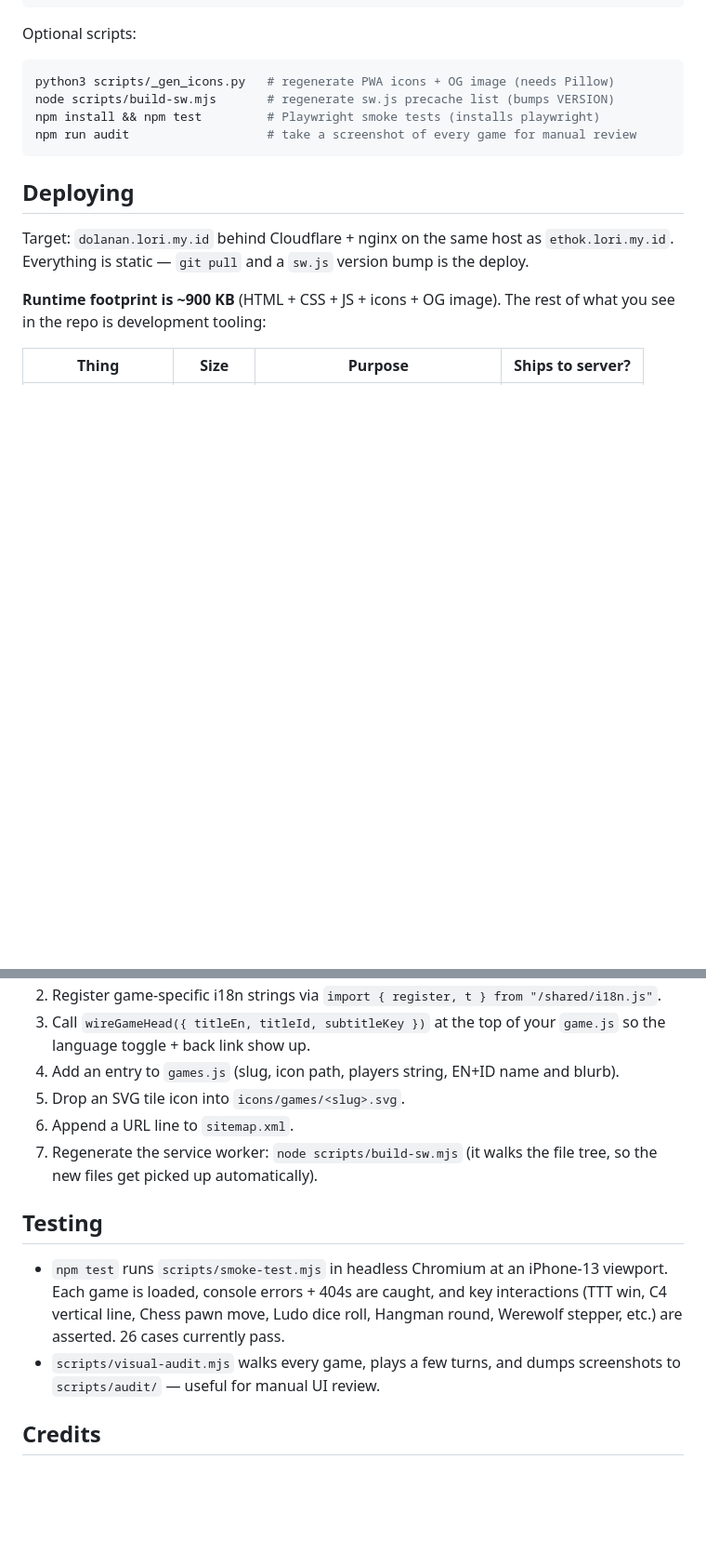
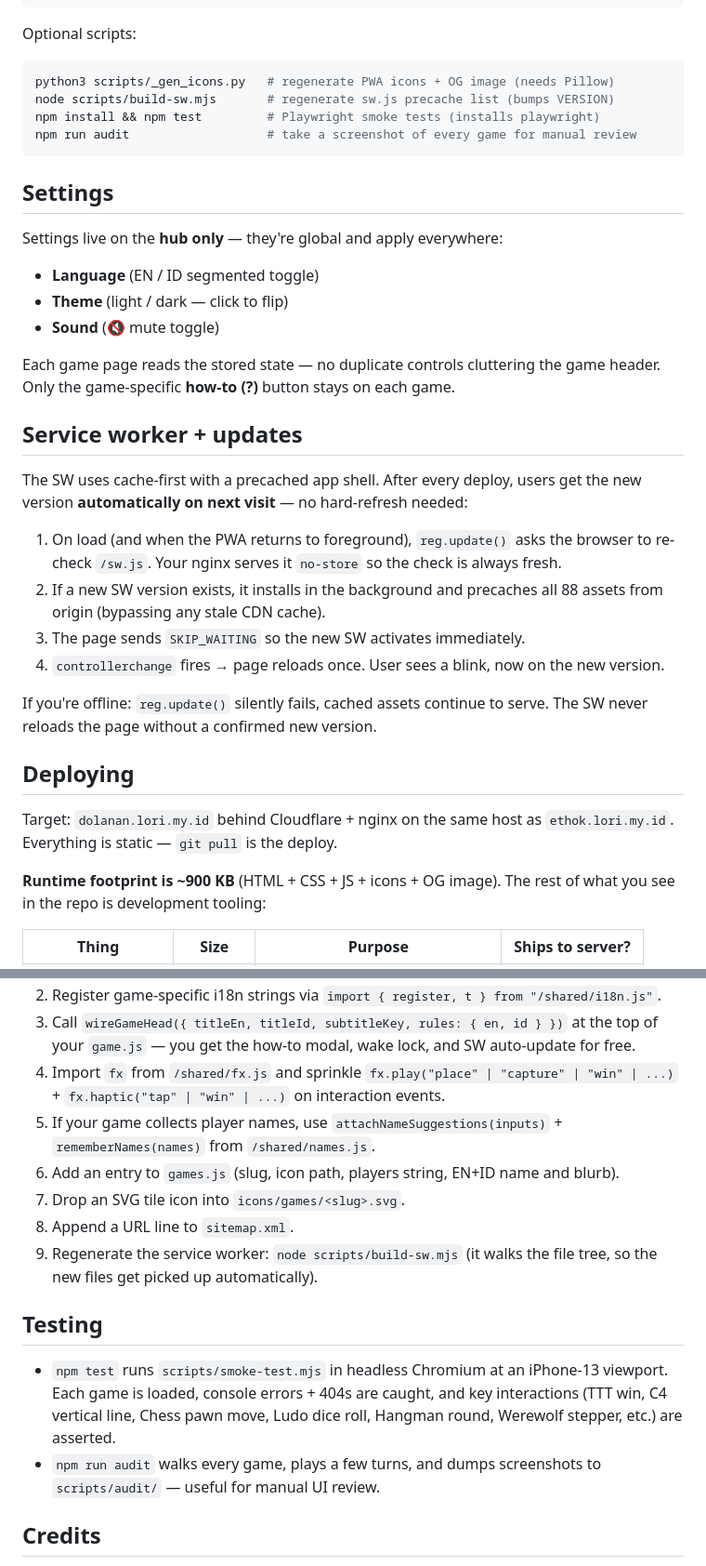
Before and after one commit to chud-lori/dolanan, a Markdown page: README.md, 2 parts joined by grey strips. Shown at 93% size. GitHub-like rendering; blank space fills up the shorter version.

````diff
--- a/README.md
+++ b/README.md
@@ -113,11 +124,38 @@ npm install && npm test         # Playwright smoke tests (installs playwright)
 npm run audit                   # take a screenshot of every game for manual review
 ```
 
+## Settings
+
+Settings live on the **hub only** — they're global and apply everywhere:
+
+- **Language** (EN / ID segmented toggle)
+- **Theme** (light / dark — click to flip)
+- **Sound** (🔇 mute toggle)
+
+Each game page reads the stored state — no duplicate controls cluttering the
+game header. Only the game-specific **how-to (?)** button stays on each game.
+
+## Service worker + updates
+
+The SW uses cache-first with a precached app shell. After every deploy, users
+get the new version **automatically on next visit** — no hard-refresh needed:
+
+1. On load (and when the PWA returns to foreground), `reg.update()` asks the
+   browser to re-check `/sw.js`. Your nginx serves it `no-store` so the check
+   is always fresh.
+2. If a new SW version exists, it installs in the background and precaches
+   all 88 assets from origin (bypassing any stale CDN cache).
+3. The page sends `SKIP_WAITING` so the new SW activates immediately.
+4. `controllerchange` fires → page reloads once. User sees a blink, now on
+   the new version.
+
+If you're offline: `reg.update()` silently fails, cached assets continue to
+serve. The SW never reloads the page without a confirmed new version.
+
 ## Deploying
 
 Target: `dolanan.lori.my.id` behind Cloudflare + nginx on the same host as
-`ethok.lori.my.id`. Everything is static — `git pull` and a `sw.js` version
-bump is the deploy.
+`ethok.lori.my.id`. Everything is static — `git pull` is the deploy.
 
 **Runtime footprint is ~900 KB** (HTML + CSS + JS + icons + OG image). The
 rest of what you see in the repo is development tooling:
@@ -174,12 +211,17 @@ takes over.
 2. Register game-specific i18n strings via
    `import { register, t } from "/shared/i18n.js"`.
-3. Call `wireGameHead({ titleEn, titleId, subtitleKey })` at the top of your
-   `game.js` so the language toggle + back link show up.
-4. Add an entry to `games.js` (slug, icon path, players string, EN+ID name
+3. Call `wireGameHead({ titleEn, titleId, subtitleKey, rules: { en, id } })`
+   at the top of your `game.js` — you get the how-to modal, wake lock, and
+   SW auto-update for free.
+4. Import `fx` from `/shared/fx.js` and sprinkle `fx.play("place" | "capture"
+   | "win" | ...)` + `fx.haptic("tap" | "win" | ...)` on interaction events.
+5. If your game collects player names, use `attachNameSuggestions(inputs)` +
+   `rememberNames(names)` from `/shared/names.js`.
+6. Add an entry to `games.js` (slug, icon path, players string, EN+ID name
    and blurb).
-5. Drop an SVG tile icon into `icons/games/<slug>.svg`.
-6. Append a URL line to `sitemap.xml`.
-7. Regenerate the service worker: `node scripts/build-sw.mjs` (it walks the
+7. Drop an SVG tile icon into `icons/games/<slug>.svg`.
+8. Append a URL line to `sitemap.xml`.
+9. Regenerate the service worker: `node scripts/build-sw.mjs` (it walks the
    file tree, so the new files get picked up automatically).
 
 ## Testing
@@ -187,9 +229,8 @@ takes over.
 - `npm test` runs `scripts/smoke-test.mjs` in headless Chromium at an
   iPhone-13 viewport. Each game is loaded, console errors + 404s are caught,
   and key interactions (TTT win, C4 vertical line, Chess pawn move, Ludo
-  dice roll, Hangman round, Werewolf stepper, etc.) are asserted. 26 cases
-  currently pass.
-- `scripts/visual-audit.mjs` walks every game, plays a few turns, and dumps
+  dice roll, Hangman round, Werewolf stepper, etc.) are asserted.
+- `npm run audit` walks every game, plays a few turns, and dumps
   screenshots to `scripts/audit/` — useful for manual UI review.
 
 ## Credits
````
Also changed, not shown: other parts of README.md (+51 -41 lines).
